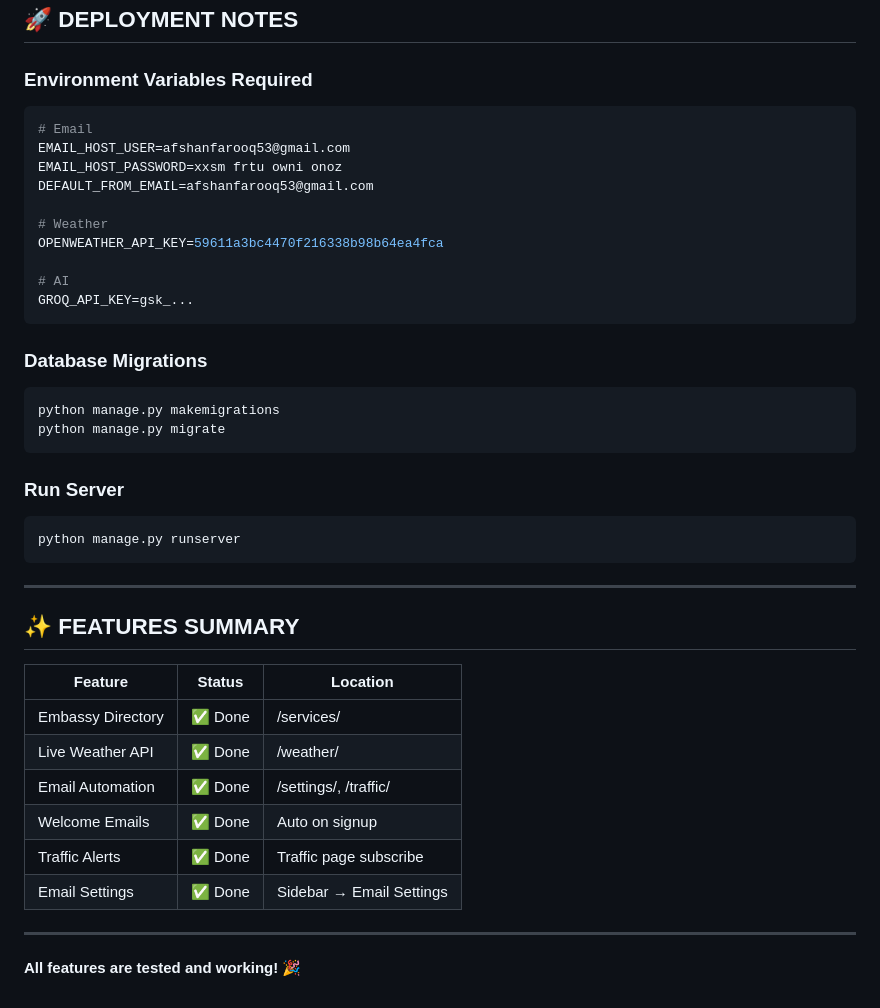
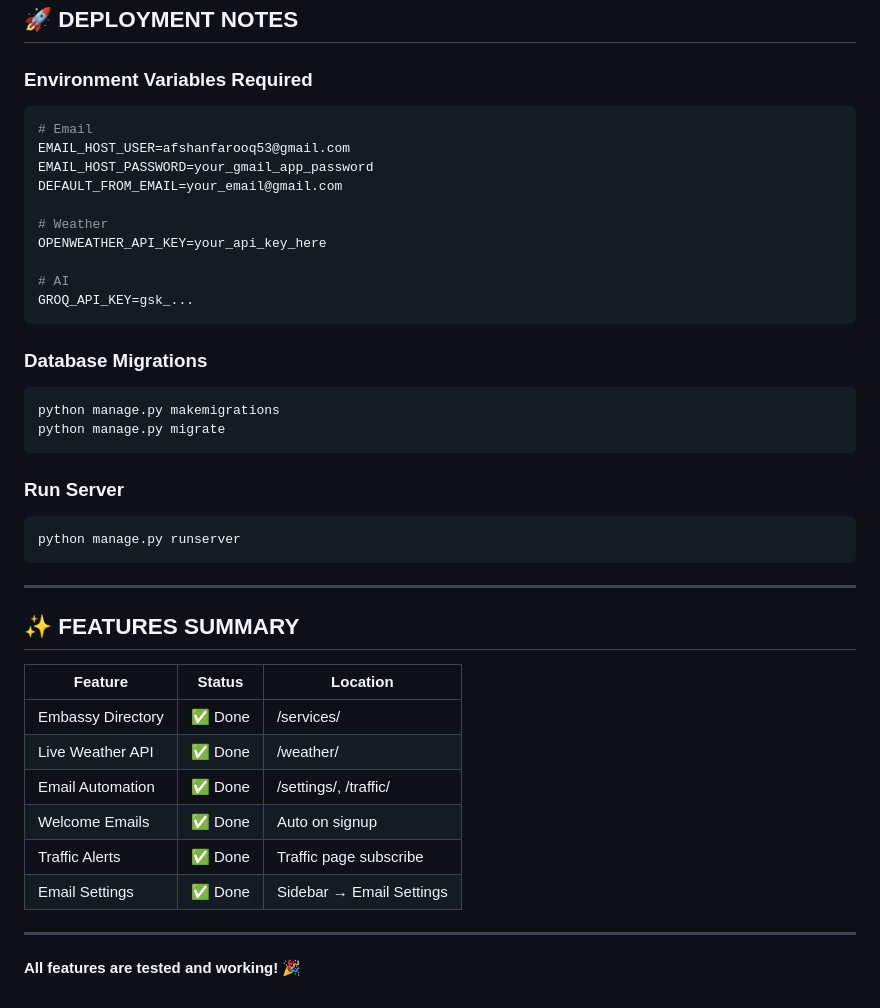
Before and after one commit to Afshan-Farooq-dev/ruaa-smart-city, a Markdown page: FEATURES_COMPLETED.md, the part around one of its changes. Drawn GitHub-style.

Commit message:
Security: Remove exposed API keys and credentials from documentation

````diff
--- a/FEATURES_COMPLETED.md
+++ b/FEATURES_COMPLETED.md
@@ -154,26 +177,29 @@ python manage.py send_tourism_digest
 ## 🚀 DEPLOYMENT NOTES
 
 ### Environment Variables Required
+
 ```env
 # Email
 EMAIL_HOST_USER=afshanfarooq53@gmail.com
-EMAIL_HOST_PASSWORD=xxsm frtu owni onoz
-DEFAULT_FROM_EMAIL=afshanfarooq53@gmail.com
+EMAIL_HOST_PASSWORD=your_gmail_app_password
+DEFAULT_FROM_EMAIL=your_email@gmail.com
 
 # Weather
-OPENWEATHER_API_KEY=59611a3bc4470f216338b98b64ea4fca
+OPENWEATHER_API_KEY=your_api_key_here
 
 # AI
 GROQ_API_KEY=gsk_...
 ```
 
 ### Database Migrations
+
 ```bash
 python manage.py makemigrations
 python manage.py migrate
 ```
 
 ### Run Server
+
 ```bash
 python manage.py runserver
 ```
@@ -182,14 +208,14 @@ python manage.py runserver
 
 ## ✨ FEATURES SUMMARY
 
-| Feature | Status | Location |
-|---------|--------|----------|
-| Embassy Directory | ✅ Done | /services/ |
-| Live Weather API | ✅ Done | /weather/ |
-| Email Automation | ✅ Done | /settings/, /traffic/ |
-| Welcome Emails | ✅ Done | Auto on signup |
-| Traffic Alerts | ✅ Done | Traffic page subscribe |
-| Email Settings | ✅ Done | Sidebar → Email Settings |
+| Feature           | Status  | Location                 |
+| ----------------- | ------- | ------------------------ |
+| Embassy Directory | ✅ Done | /services/               |
+| Live Weather API  | ✅ Done | /weather/                |
+| Email Automation  | ✅ Done | /settings/, /traffic/    |
+| Welcome Emails    | ✅ Done | Auto on signup           |
+| Traffic Alerts    | ✅ Done | Traffic page subscribe   |
+| Email Settings    | ✅ Done | Sidebar → Email Settings |
 
 ---
 
````
Also changed, not shown: other parts of FEATURES_COMPLETED.md (+24 -1 lines).
